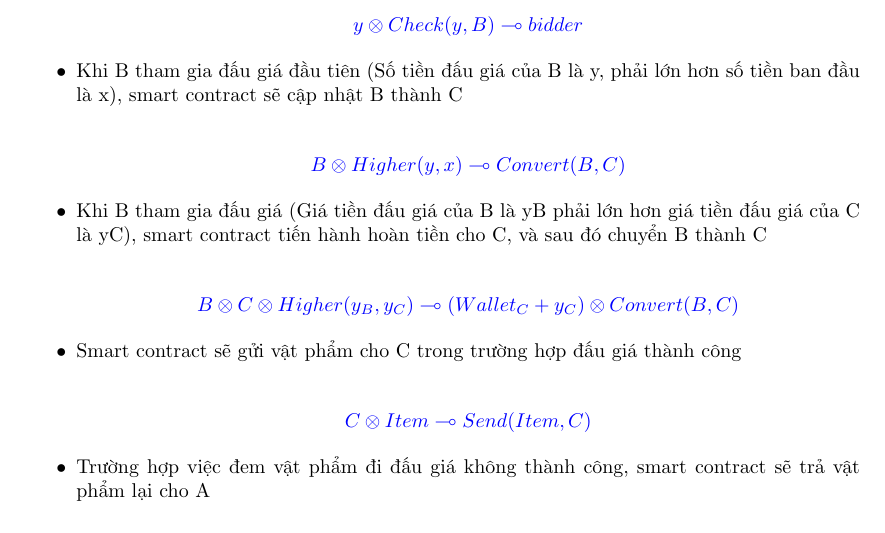
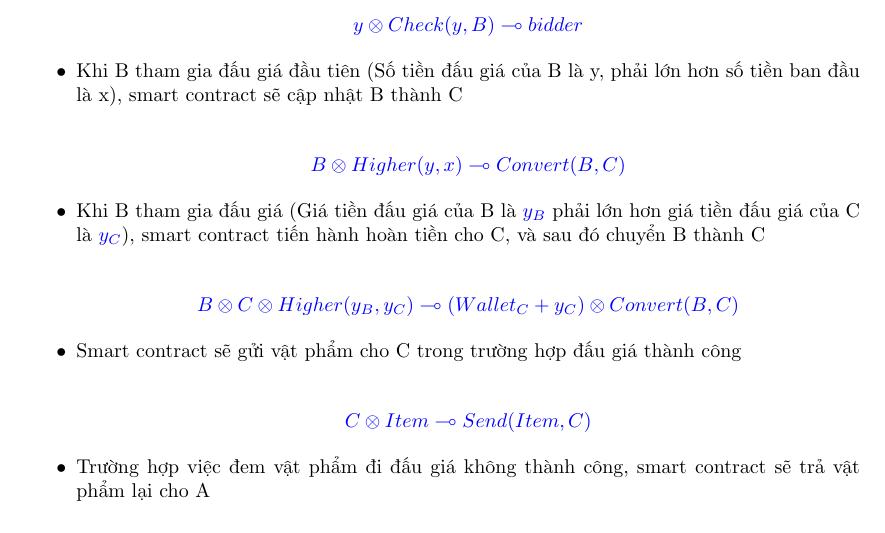
Before and after one commit to CS-BKU/Assignment-Mathematical-Modeling, a LaTeX document (Bao_cao/report_MM.tex): part of page 9 of 13, cut so that both start at the same text. Compiled offline with pdfLaTeX.

Commit message:
Update report_MM.tex

```diff
--- a/Bao_cao/report_MM.tex
+++ b/Bao_cao/report_MM.tex
@@ -341,7 +341,7 @@ Các điều khoản được nêu ra ở mục \hyperref[dieukhoan]{\textbf{2.2
         $B \otimes Higher(y,x) \multimap Convert(B, C)$
     \end{center}
 
-    \item Khi B tham gia đấu giá (Giá tiền đấu giá của B là yB phải lớn hơn giá tiền đấu giá của C là yC), smart contract tiến hành hoàn tiền cho C, và sau đó chuyển B thành C\\
+    \item Khi B tham gia đấu giá (Giá tiền đấu giá của B là $y_{B}$ phải lớn hơn giá tiền đấu giá của C là $y_{C}$), smart contract tiến hành hoàn tiền cho C, và sau đó chuyển B thành C\\
     \begin{center}
         $B \otimes C \otimes Higher(y_{B}, y_{C}) \multimap (Wallet_{C} + y_{C}) \otimes Convert(B,C)$
     \end{center}
```
Also changed, not shown: Bao_cao/report_MM.tex (2 more changed lines).
